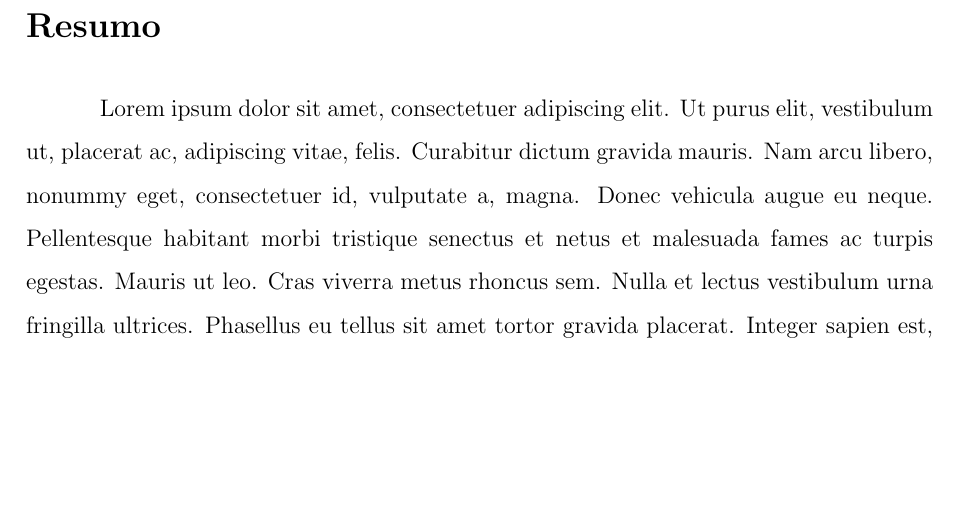
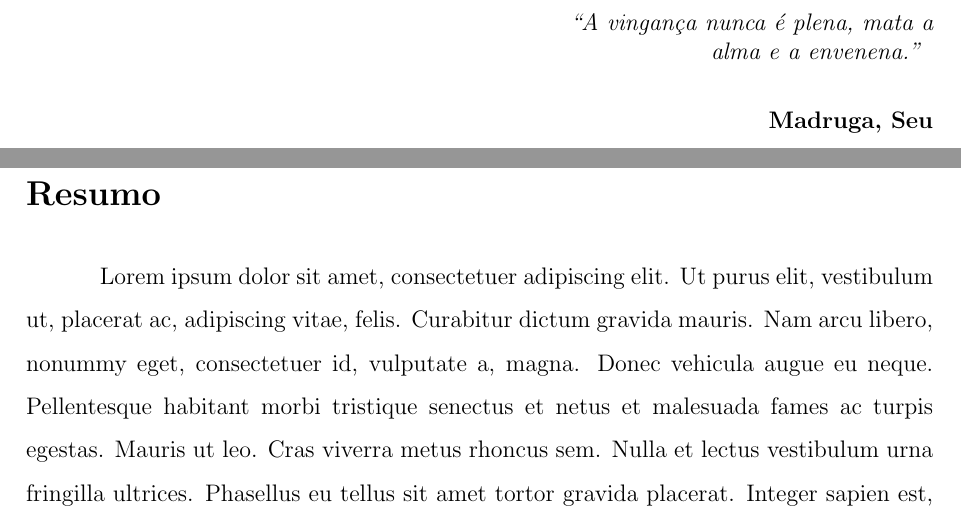
Before and after one commit to dariohhossoda/latex-template-academico, a LaTeX document (latex/main.tex, which reads latex/sections/epigraph.tex): part of page 4 of 18 before the commit and two parts of pages 4 and 5 of 19 after it, the two joined at a grey line, cut at the place of the change, the shorter picture padded with empty space. Compiled offline with pdfLaTeX.

Commit message:
Adiciona epígrafe

```diff
--- /dev/null
+++ b/latex/sections/epigraph.tex
@@ -0,0 +1,12 @@
+% !TeX root = main.tex
+\thispagestyle{empty}
+\vspace*{\fill}
+\begin{changemargin}{.5\textwidth}{0cm}
+\singlespacing%
+\begin{flushright}
+    \textit{``A vingança nunca é plena, mata a alma e a envenena.''}
+    \vspace{0.5cm}
+
+    \textbf{Madruga, Seu}
+\end{flushright}
+\end{changemargin}
```
Also changed, not shown: latex/main.tex (+4 -2 lines).
